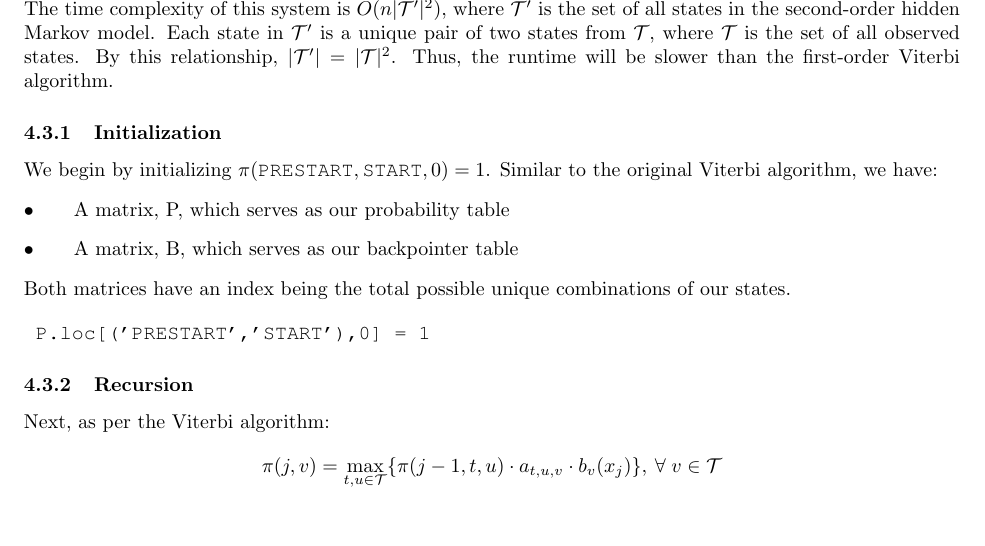
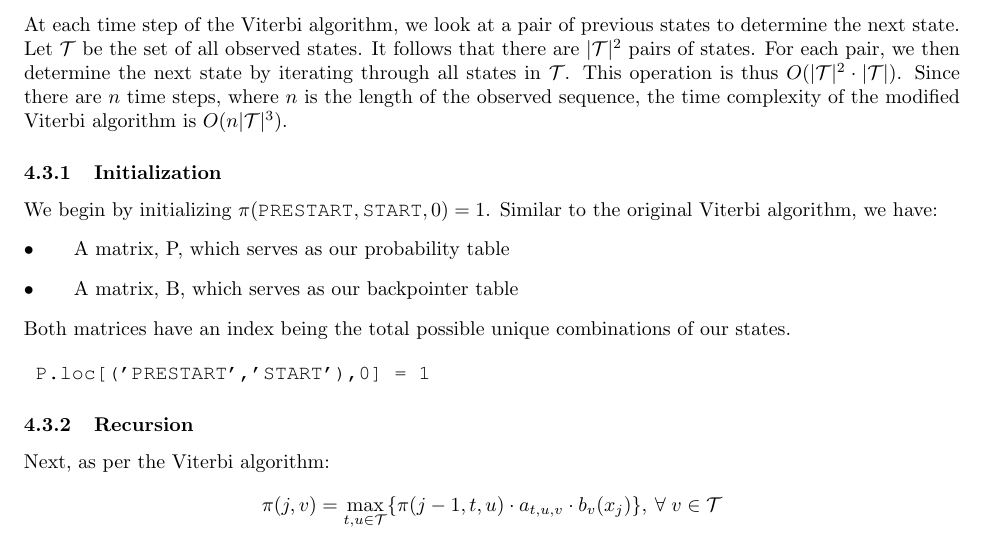
Before and after one commit to kohjingyu/hidden-markov-model, a LaTeX paper (report/report.tex): part of page 8 of 23, cut at the place of the change. Compiled offline with pdfLaTeX.

Commit message:
Fix time complexity of Part 4

```diff
--- a/report/report.tex
+++ b/report/report.tex
@@ -293,7 +293,7 @@ for line in lines:
 
 Our Viterbi algorithm is also now modified to accommodate this two-element transition source. Both the probability and backpointer tables now have a state pair as the index, and $n$ columns where $n$ is the number of words in the sentence being evaluated.
 
-The time complexity of this system is $O(n|\mathcal{T}'|^2)$, where $\mathcal{T}'$ is the set of all states in the second-order hidden Markov model. Each state in $\mathcal{T}'$ is a unique pair of two states from $\mathcal{T}$, where $\mathcal{T}$ is the set of all observed states. By this relationship, $|\mathcal{T}'| = |\mathcal{T}|^2$. Thus, the runtime will be slower than the first-order Viterbi algorithm.
+At each time step of the Viterbi algorithm, we look at a pair of previous states to determine the next state. Let $\mathcal{T}$ be the set of all observed states. It follows that there are $|\mathcal{T}|^2$ pairs of states. For each pair, we then determine the next state by iterating through all states in $\mathcal{T}$. This operation is thus $O(|\mathcal{T}|^2 \cdot |\mathcal{T}|)$. Since there are $n$ time steps, where $n$ is the length of the observed sequence, the time complexity of the modified Viterbi algorithm is $O(n|\mathcal{T}|^3)$.
 
 \subsubsection{Initialization}
 We begin by initializing $\pi(\text{\lstinline{PRESTART}}, \text{\lstinline{START}}, 0) = 1$.
```
Also changed, not shown: report/report.pdf, 2 other files.
